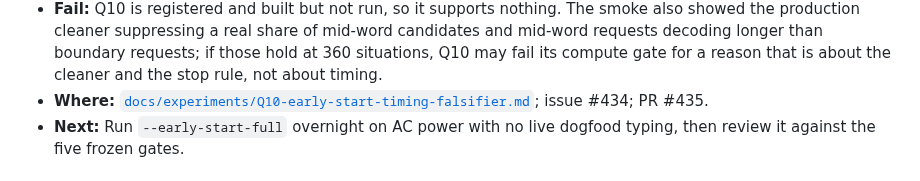
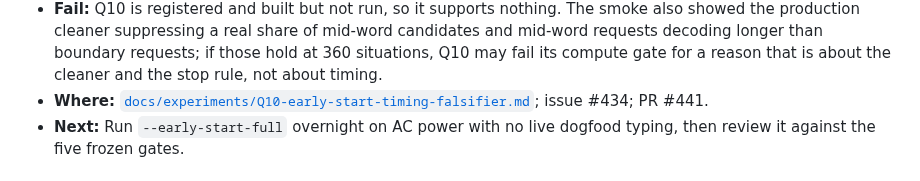
Before and after one commit to r3dbars/tilde, a Markdown page: docs/research/lab-log.md, the part around the change. GitHub-like rendering.

```diff
--- a/docs/research/lab-log.md
+++ b/docs/research/lab-log.md
@@ -50,7 +50,7 @@ How we work: [`lab-partnership.md`](lab-partnership.md).
   for a reason that is about the cleaner and the stop rule, not about
   timing.
 - **Where:** [`docs/experiments/Q10-early-start-timing-falsifier.md`](../experiments/Q10-early-start-timing-falsifier.md);
-  issue #434; PR #435.
+  issue #434; PR #441.
 - **Next:** Run `--early-start-full` overnight on AC power with no live
   dogfood typing, then review it against the five frozen gates.
 
```
Also changed, not shown: docs/experiments/Q10-early-start-timing-falsifier.md (+1 -1 lines).
